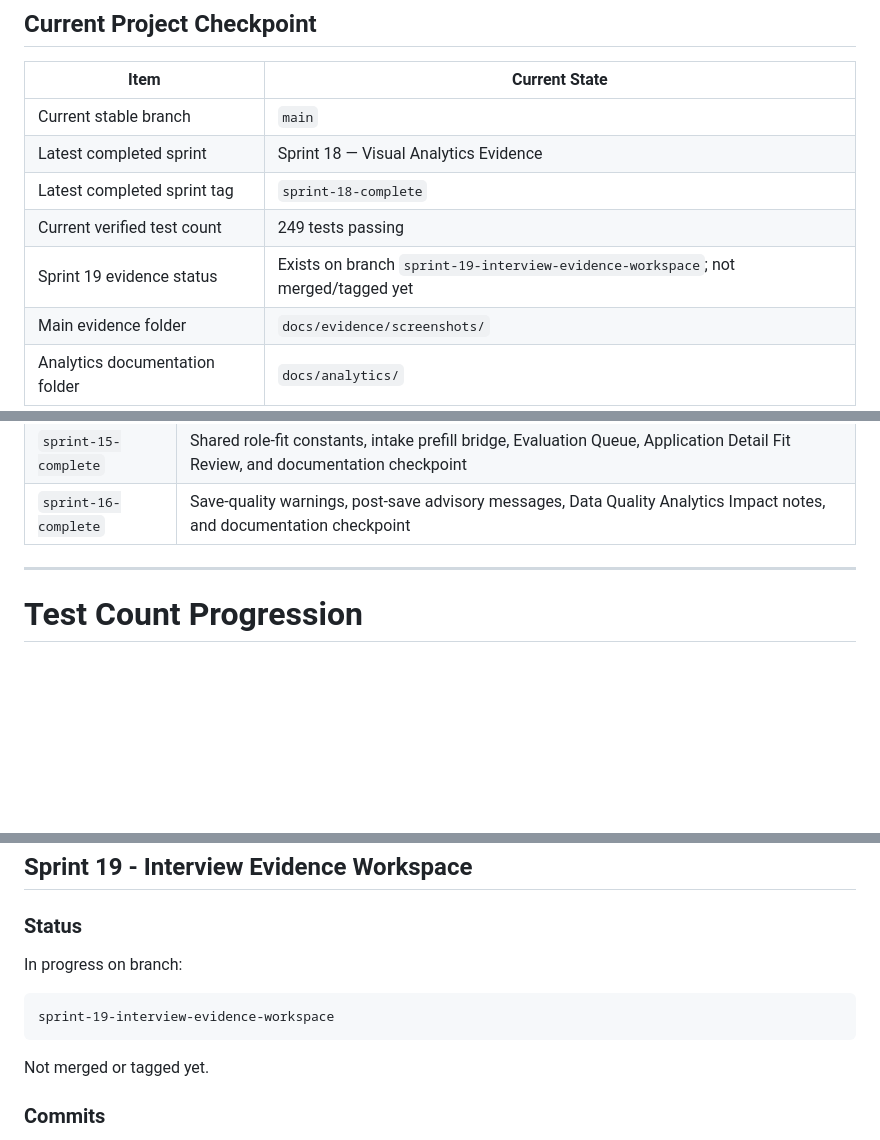
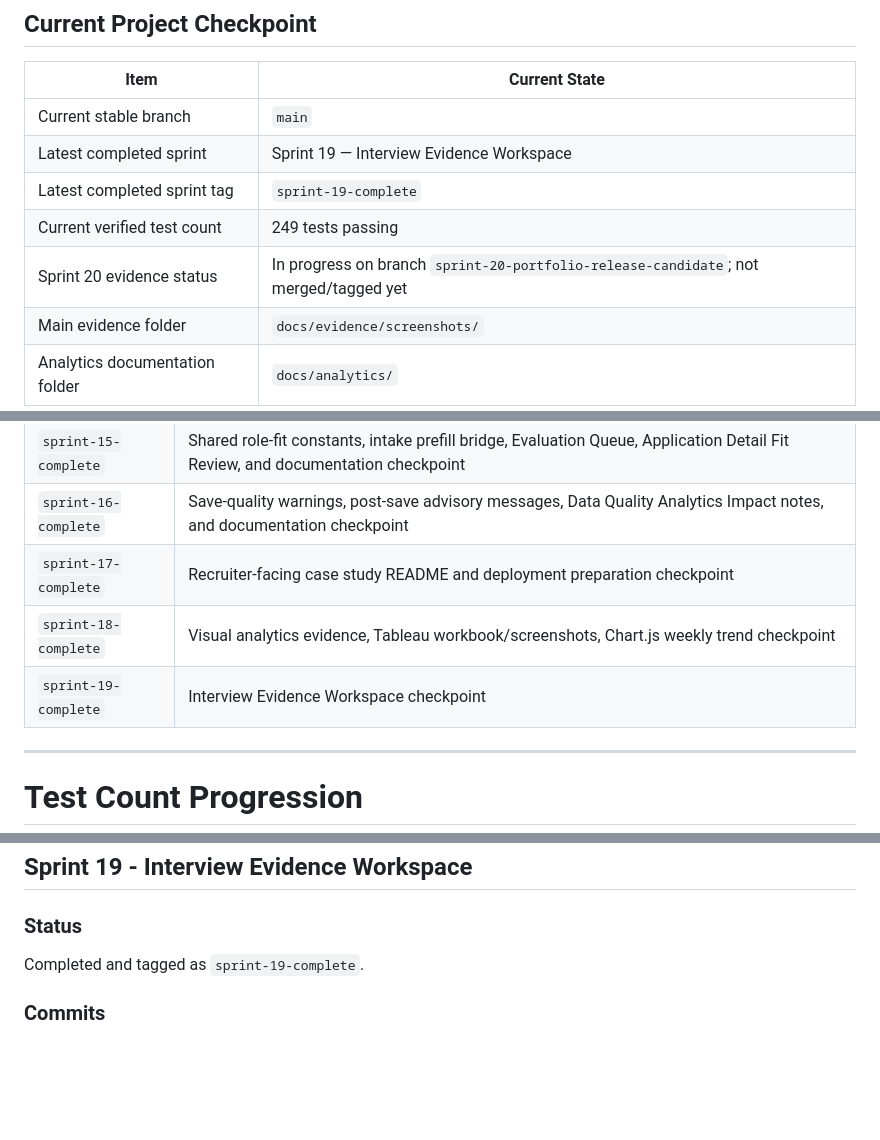
Before and after one commit to aminul-portfolio/careerfunnel-tracker, a Markdown page: docs/evidence/evidence_index.md, 3 parts joined by grey strips. Rendered like a GitHub page; blank space fills up the shorter version.

````diff
--- a/docs/evidence/evidence_index.md
+++ b/docs/evidence/evidence_index.md
@@ -15,10 +15,10 @@ CareerFunnel Tracker is positioned as a Django-based job-search intelligence and
 | Item | Current State |
 |---|---|
 | Current stable branch | `main` |
-| Latest completed sprint | Sprint 18 — Visual Analytics Evidence |
-| Latest completed sprint tag | `sprint-18-complete` |
+| Latest completed sprint | Sprint 19 — Interview Evidence Workspace |
+| Latest completed sprint tag | `sprint-19-complete` |
 | Current verified test count | 249 tests passing |
-| Sprint 19 evidence status | Exists on branch `sprint-19-interview-evidence-workspace`; not merged/tagged yet |
+| Sprint 20 evidence status | In progress on branch `sprint-20-portfolio-release-candidate`; not merged/tagged yet |
 | Main evidence folder | `docs/evidence/screenshots/` |
 | Analytics documentation folder | `docs/analytics/` |
 
@@ -820,6 +820,9 @@ This sprint proves the project guides users toward analytics-ready records at th
 | `sprint-14-complete` | Weekly Trend analytics, Funnel Metrics table, DailyLog aggregation, and documentation checkpoint |
 | `sprint-15-complete` | Shared role-fit constants, intake prefill bridge, Evaluation Queue, Application Detail Fit Review, and documentation checkpoint |
 | `sprint-16-complete` | Save-quality warnings, post-save advisory messages, Data Quality Analytics Impact notes, and documentation checkpoint |
+| `sprint-17-complete` | Recruiter-facing case study README and deployment preparation checkpoint |
+| `sprint-18-complete` | Visual analytics evidence, Tableau workbook/screenshots, Chart.js weekly trend checkpoint |
+| `sprint-19-complete` | Interview Evidence Workspace checkpoint |
 
 ---
 
@@ -1077,13 +1082,7 @@ Sprint 18 proves the project can move from Django-native analytics into dashboar
 
 ### Status
 
-In progress on branch:
-
-```text
-sprint-19-interview-evidence-workspace
-```
-
-Not merged or tagged yet.
+Completed and tagged as `sprint-19-complete`.
 
 ### Commits
 
````
Also changed, not shown: other parts of docs/evidence/evidence_index.md (+2 -0 lines), README.md (+1 -1 lines).
